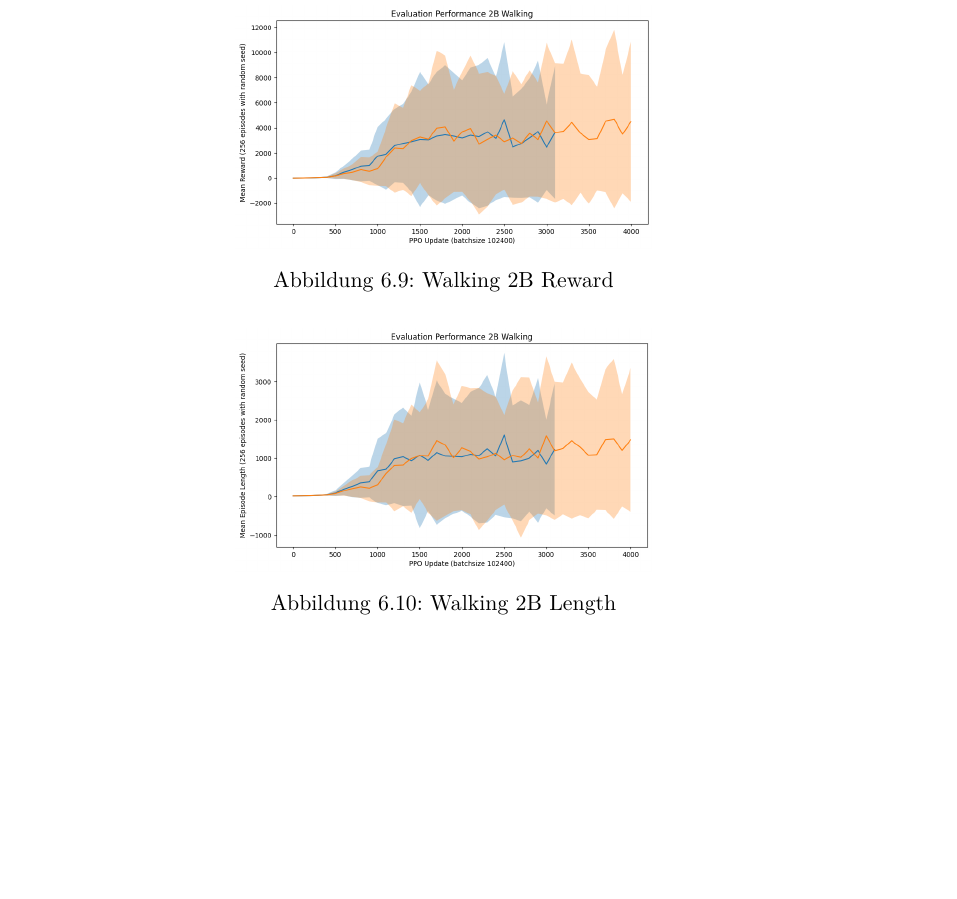
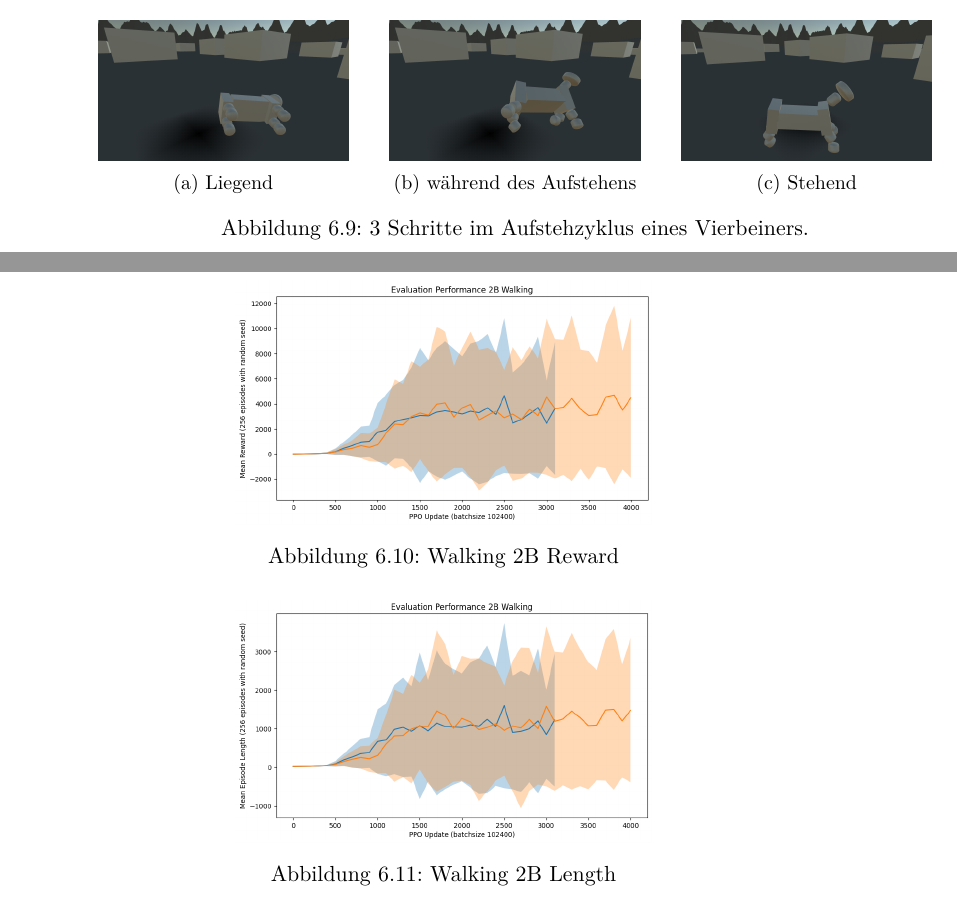
Before and after one commit to PG649-3D-RPG/Abschlussbericht, a LaTeX thesis (Abschlussbericht.tex, which reads chapters/06_Vorlaeufige_Ergebnisse/06_Vorlaeufige_Ergebnisse.tex): part of page 69 of 86 before the commit and two parts of pages 68 and 69 of 86 after it, the two joined at a grey line, cut at the place of the change, the shorter picture padded with empty space. Compiled offline with XeLaTeX.

Commit message:
Added images for 4B_Standup

```diff
--- a/chapters/06_Vorlaeufige_Ergebnisse/06_Vorlaeufige_Ergebnisse.tex
+++ b/chapters/06_Vorlaeufige_Ergebnisse/06_Vorlaeufige_Ergebnisse.tex
@@ -115,3 +117,27 @@ Die Visuelle Evaluation in Unity zeigt, dass beliebige Policies aus den Update-B
+\begin{figure}
+	\centering
+	\begin{subfigure}[b]{0.3\textwidth}
+		\centering
+		\includegraphics[width=\textwidth]{resources/img/4B_Liegend.png}
+		\caption{Liegend}
+		\label{fig:4B_Liegend}
+	\end{subfigure}
+	\hfill
+	\begin{subfigure}[b]{0.3\textwidth}
+		\centering
+		\includegraphics[width=\textwidth]{resources/img/4B_Im_Aufstehen.png}
+		\caption{während des Aufstehens}
+		\label{fig:4B_im_aufstehen}
+	\end{subfigure}
+	\hfill
+	\begin{subfigure}[b]{0.3\textwidth}
+		\centering
+		\includegraphics[width=\textwidth]{resources/img/4B_Stehend.png}
+		\caption{Stehend}
+		\label{fig:4B_Stehend}
+	\end{subfigure}
+	\caption{3 Schritte im Aufstehzyklus eines Vierbeiners.}
+	\label{fig:4BAufstehen}
 \end{figure}
 
 \subsection{Zweibeiner Kreatur}
```
Also changed, not shown: resources/img/4B_Im_Aufstehen.png (added), resources/img/4B_Liegend.png (added), resources/img/4B_Stehend.png (added), chapters/06_Vorlaeufige_Ergebnisse/06_Vorlaeufige_Ergebnisse.tex (40 more changed lines).
